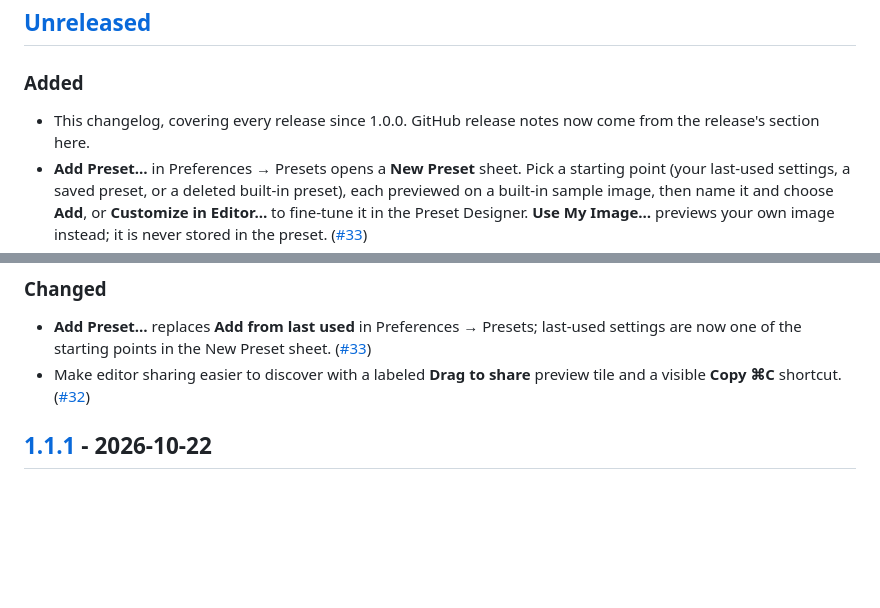
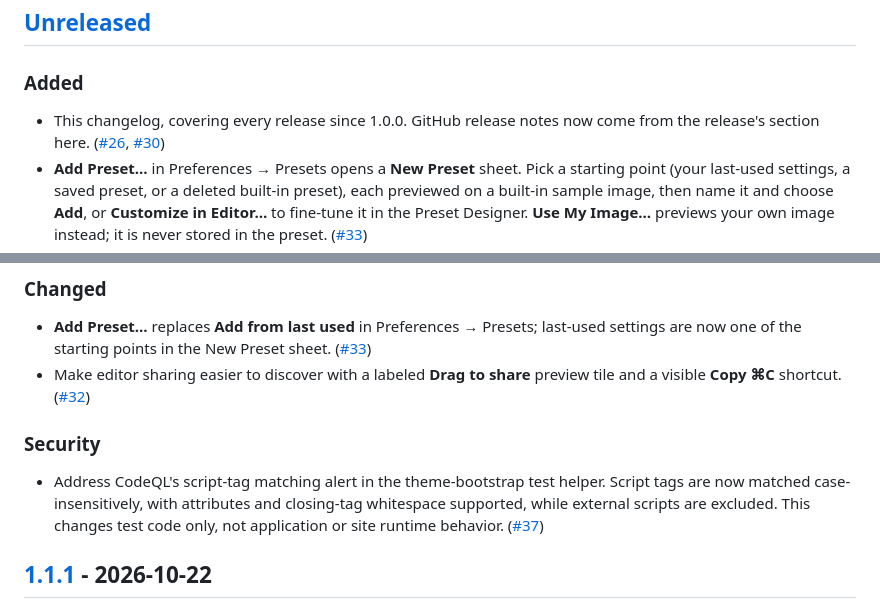
Before and after one commit to MrAshRhodes/glint, a Markdown page: CHANGELOG.md, 2 parts joined by grey strips. Drawn GitHub-style; blank space fills up the shorter version.

Commit message:
Document the security test fix and release tooling
Co-authored-by: Copilot App <223556219+Copilot@users.noreply.github.com>

```diff
--- a/CHANGELOG.md
+++ b/CHANGELOG.md
@@ -10,7 +10,7 @@ See [GitHub Releases](https://github.com/MrAshRhodes/glint/releases) for downloa
 
 ### Added
 
-- This changelog, covering every release since 1.0.0. GitHub release notes now come from the release's section here.
+- This changelog, covering every release since 1.0.0. GitHub release notes now come from the release's section here. ([#26], [#30])
 - **Add Preset…** in Preferences → Presets opens a **New Preset** sheet. Pick a starting point (your last-used settings, a saved preset, or a deleted built-in preset), each previewed on a built-in sample image, then name it and choose **Add**, or **Customize in Editor…** to fine-tune it in the Preset Designer. **Use My Image…** previews your own image instead; it is never stored in the preset. ([#33])
 - **Edit…** in Preferences → Presets opens the selected preset in the Preset Designer. Saving updates it in place, including a new name, and a default preset stays the default. Designing a preset does not change your last-used editor settings. ([#33])
 - GlintCore API: `PresetStore.uniqueName(_:)`, which returns the base name or the first unused numbered variant, such as "Preset 2". ([#33])
@@ -21,6 +21,10 @@ See [GitHub Releases](https://github.com/MrAshRhodes/glint/releases) for downloa
 
 - **Add Preset…** replaces **Add from last used** in Preferences → Presets; last-used settings are now one of the starting points in the New Preset sheet. ([#33])
 - Make editor sharing easier to discover with a labeled **Drag to share** preview tile and a visible **Copy ⌘C** shortcut. ([#32])
+
+### Security
+
+- Address CodeQL's script-tag matching alert in the theme-bootstrap test helper. Script tags are now matched case-insensitively, with attributes and closing-tag whitespace supported, while external scripts are excluded. This changes test code only, not application or site runtime behavior. ([#37])
 
 ## [1.1.1] - 2026-10-22
 
```
Also changed, not shown: other parts of CHANGELOG.md (+3 -0 lines).
